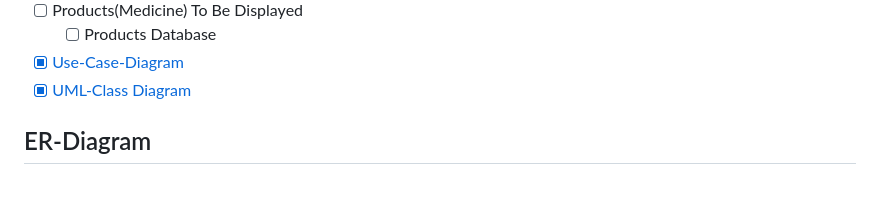
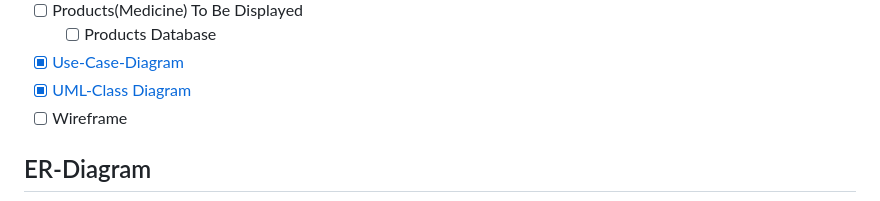
Before and after one commit to reinhardbuyabo/drug-dispensing-tool, a Markdown page: README.md, the part around the change. GitHub-like rendering.

Commit message:
Wireframes 1

```diff
--- a/README.md
+++ b/README.md
@@ -16,6 +16,7 @@ A simple web based application that provides an interface that enables customers
   - [ ] Products Database
 - [x] [Use-Case-Diagram](#use-case-diagram "Goto Use-Case Diagram")
 - [x] [UML-Class Diagram](#uml-class-diagram "Goto UML-Class Diagram")
+- [ ] Wireframe
 
 ## ER-Diagram
 
```
Also changed, not shown: Desktop - 1 Wireframe.png (added), iPhone SE - 1 Wireframe.png (added), 1 other file.
